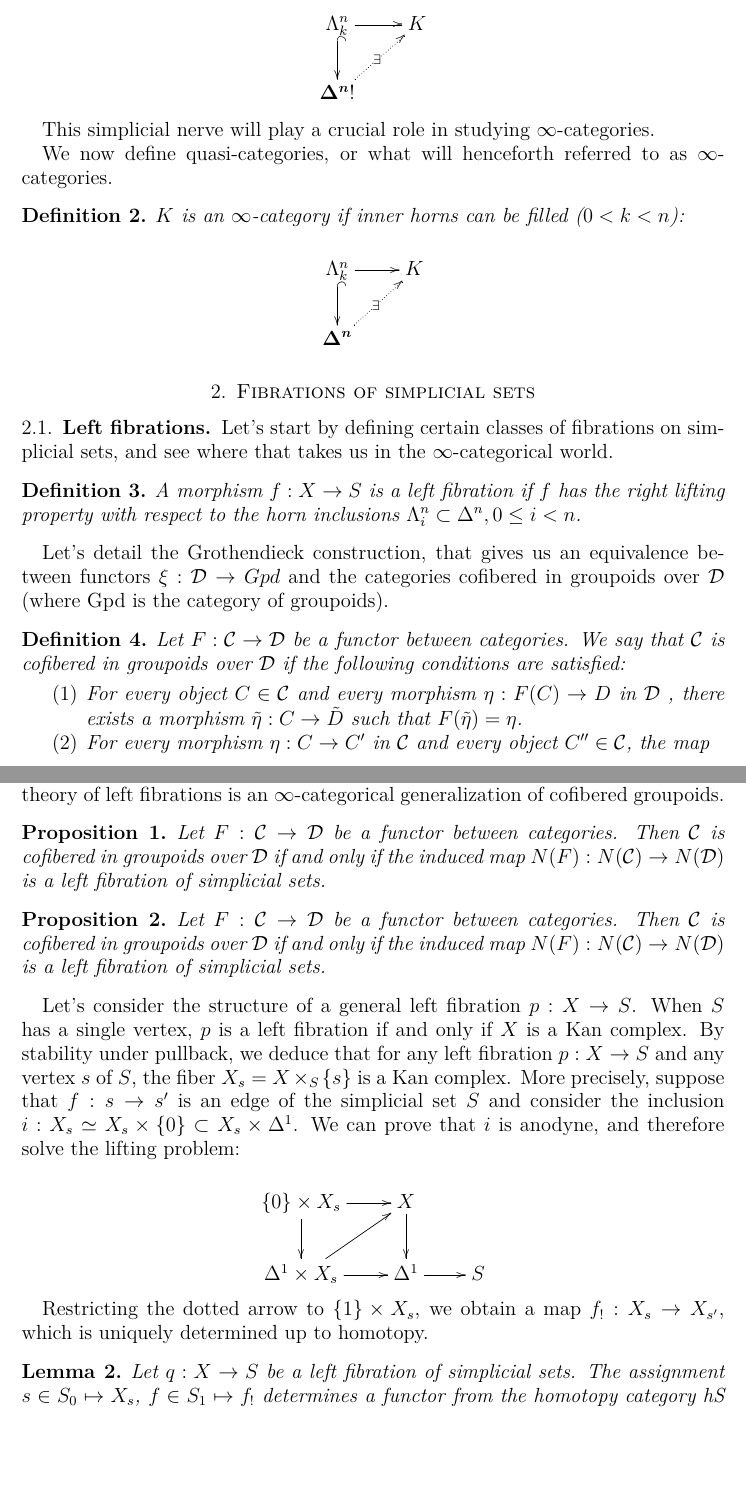
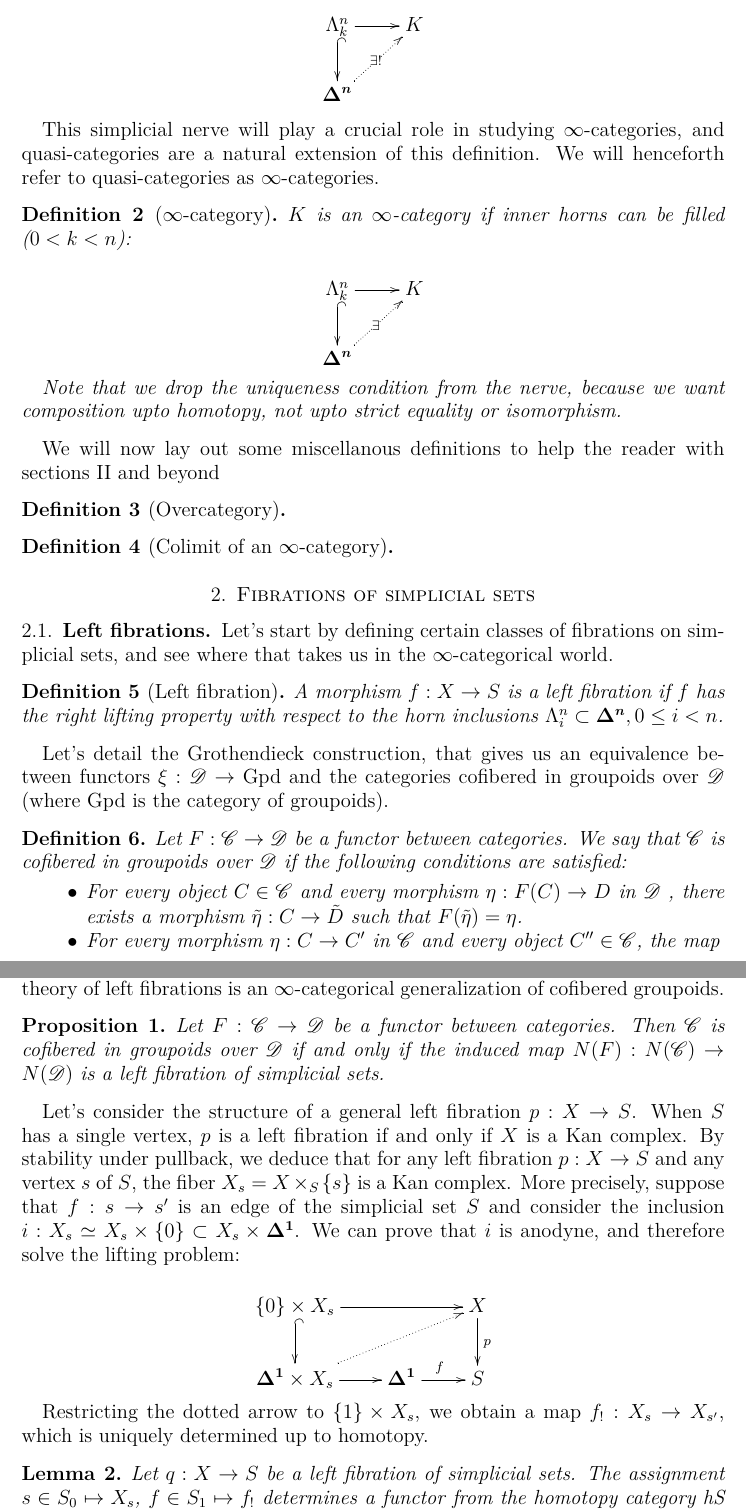
Before and after one commit to artagnon/terra, a LaTeX paper (expose.tex): two parts of pages 2 and 3 of 5, joined at a grey line, cut so that both start at the same text, the shorter picture padded with empty space. Compiled offline with pdfLaTeX.

Commit message:
Clean up; think about what's needed for §1.

```diff
--- a/expose.tex
+++ b/expose.tex
@@ -5,12 +5,16 @@
 \usepackage[utf8]{inputenc}
 \usepackage[T1]{fontenc}
 \newcommand{\8}{\infty}
+\newcommand{\C}{\mathscr{C}}
+\newcommand{\D}{\mathscr{D}}
+\renewcommand{\H}{\mathcal{H}}
 \newcommand{\Horn}[2]{\Lambda^{#1}_{#2}}
 \newcommand{\Simplex}[1]{\boldsymbol{\Delta^{#1}}}
 \newcommand{\SSet}{\text{Set}_{\boldsymbol{\Delta}}}
-\newcommand{\HCal}{\mathcal{H}}
 \newcommand{\op}[1]{{#1}^{\text{op}}}
-\newcommand{\Set}[1]{\text{Set}}
+\newcommand{\Pt}[1]{\{{#1}\}}
+\newcommand{\Set}{\text{Set}}
+\newcommand{\Gpd}{\text{Gpd}}
 \newtheorem{definition}{Definition}
 \newtheorem{lemma}{Lemma}
 \newtheorem{proposition}{Proposition}
@@ -49,18 +53,16 @@ We start with the definition of the never functor.
   $$
     \begin{xy}
       \xymatrix{
-        \Horn{n}{k}\ar[r]\ar@{^{(}->}[d] & K \\
-        \Simplex{n}\ar@{.>}[ur]|\exists! &
+      \Horn{n}{k}\ar[r]\ar@{^{(}->}[d] & K \\
+      \Simplex{n}\ar@{.>}[ur]|{\exists!} &
       }
     \end{xy}
   $$
 \end{lemma}
 
-This simplicial nerve will play a crucial role in studying $\8$-categories.
+This simplicial nerve will play a crucial role in studying $\8$-categories, and quasi-categories are a natural extension of this definition. We will henceforth refer to quasi-categories as $\8$-categories.
 
-We now define quasi-categories, or what will henceforth referred to as $\8$-categories.
-
-\begin{definition}
+\begin{definition}[$\8$-category]
   $K$ is an $\8$-category if inner horns can be filled ($0 < k < n$):
 
   $$
@@ -71,6 +73,16 @@ We now define quasi-categories, or what will henceforth referred to as $\8$-cate
       }
     \end{xy}
   $$
+
+  Note that we drop the uniqueness condition from the nerve, because we want composition upto homotopy, not upto strict equality or isomorphism.
+\end{definition}
+
+We will now lay out some miscellanous definitions to help the reader with sections II and beyond
+
+\begin{definition}[Overcategory]
+\end{definition}
+
+\begin{definition}[Colimit of an $\8$-category]
 \end{definition}
 
 \section{Fibrations of simplicial sets}
@@ -78,20 +90,20 @@ We now define quasi-categories, or what will henceforth referred to as $\8$-cate
 \subsection{Left fibrations}
 Let's start by defining certain classes of fibrations on simplicial sets, and see where that takes us in the $\8$-categorical world.
 
-\begin{definition}
-  A morphism $f:X\rightarrow S$ is a left fibration if $f$ has the right lifting property with respect to the horn inclusions $\Lambda_i^n\subset \Delta^n, 0\leq i < n$.
+\begin{definition}[Left fibration]
+  A morphism $f:X\rightarrow S$ is a left fibration if $f$ has the right lifting property with respect to the horn inclusions $\Lambda_i^n\subset \Simplex{n}, 0\leq i < n$.
 \end{definition}
 
-Let's detail the Grothendieck construction, that gives us an equivalence between functors $\xi:\mathcal{D}\rightarrow Gpd$ and the categories cofibered in groupoids over $\mathcal{D}$ (where Gpd is the category of groupoids).
+Let's detail the Grothendieck construction, that gives us an equivalence between functors $\xi : \D\rightarrow \Gpd$ and the categories cofibered in groupoids over $\D$ (where $\Gpd$ is the category of groupoids).
 
 \begin{definition}
-  Let $F:\mathcal{C}\rightarrow \mathcal{D}$ be a functor between categories. We say that $\mathcal{C}$ is cofibered in groupoids over $\mathcal{D}$
+  Let $F:\C\rightarrow \D$ be a functor between categories. We say that $\C$ is cofibered in groupoids over $\D$
   if the following conditions are satisfied:
   \begin{itemize}
-    \item[(1)] For every object $C\in\mathcal{C}$ and every morphism $\eta:F(C)\rightarrow D$ in $\mathcal{D}$ , there exists a morphism $\tilde{\eta} : C \rightarrow \tilde{D}$ such that $F(\tilde{\eta}) = \eta$.
-    \item[(2)] For every morphism $\eta: C\rightarrow C'$ in $\mathcal{C}$ and every object $C''\in\mathcal{C}$, the map
+    \item For every object $C \in \C$ and every morphism $\eta: F(C) \rightarrow D$ in $\D$ , there exists a morphism $\tilde{\eta} : C \rightarrow \tilde{D}$ such that $F(\tilde{\eta}) = \eta$.
+    \item For every morphism $\eta: C \rightarrow C'$ in $\C$ and every object $C'' \in \C$, the map
           $$
-            Hom_\mathcal{C}(C',C'')\rightarrow Hom_\mathcal{C}(C,C'')\times_{Hom_\mathcal{D}(F(C),F(C''))}Hom_\mathcal{D}(F(C'),F(C'')))
+            Hom_\C(C',C'')\rightarrow Hom_\C(C,C'') \times_{Hom_\D(F(C),F(C''))} Hom_\D(F(C'),F(C'')))
           $$
           is bijective.
   \end{itemize}
@@ -108,28 +120,24 @@ There is a forgetful functor $F:\mathcal{C}_X \rightarrow\mathcal{D}$, which car
 
-It so happens that this construction provides an equivalence between functors $\xi:\mathcal{D}\rightarrow Gpd$ and the categories cofibered in groupoids over $\mathcal{D}$. Let's see how the theory of left fibrations is an $\8$-categorical generalization of cofibered groupoids.
+It so happens that this construction provides an equivalence between functors $\xi : \D \rightarrow \Gpd$ and the categories cofibered in groupoids over $\D$. Let's see how the theory of left fibrations is an $\8$-categorical generalization of cofibered groupoids.
 
 \begin{proposition}
-  Let $F:\mathcal{C}\rightarrow\mathcal{D}$ be a functor between categories. Then $\mathcal{C}$ is cofibered in groupoids over $\mathcal{D}$  if and only if the induced map $N(F):N(\mathcal{C})\rightarrow N(\mathcal{D})$ is a left fibration of simplicial sets.
+  Let $F:\C\rightarrow\D$ be a functor between categories. Then $\C$ is cofibered in groupoids over $\D$  if and only if the induced map $N(F):N(\C)\rightarrow N(\D)$ is a left fibration of simplicial sets.
 \end{proposition}
 
-\begin{proposition}
-  Let $F:\mathcal{C}\rightarrow\mathcal{D}$ be a functor between categories. Then $\mathcal{C}$ is cofibered in groupoids over $\mathcal{D}$  if and only if the induced map $N(F):N(\mathcal{C})\rightarrow N(\mathcal{D})$ is a left fibration of simplicial sets.
-\end{proposition}
-
-Let's consider the structure of a general left fibration $p:X\rightarrow S$. When $S$ has a single vertex, $p$ is a left fibration if and only if $X$ is a Kan complex. By stability under pullback, we deduce that for any left fibration $p:X\rightarrow S$ and any vertex $s$ of $S$, the fiber $X_s = X\times_S\{s\}$ is a Kan complex. More precisely, suppose that $f:s\rightarrow s'$ is an edge of the simplicial set $S$ and consider the inclusion $i:X_s\simeq X_s\times\{0\} \subset X_s\times \Delta^1$. We can prove that $i$ is anodyne, and therefore solve the lifting problem:
+Let's consider the structure of a general left fibration $p: X \rightarrow S$. When $S$ has a single vertex, $p$ is a left fibration if and only if $X$ is a Kan complex. By stability under pullback, we deduce that for any left fibration $p: X \rightarrow S$ and any vertex $s$ of $S$, the fiber $X_s = X\times_S\{s\}$ is a Kan complex. More precisely, suppose that $f: s\rightarrow s'$ is an edge of the simplicial set $S$ and consider the inclusion $i : X_s \simeq X_s \times \Pt{0} \subset X_s \times \Simplex{1}$. We can prove that $i$ is anodyne, and therefore solve the lifting problem:
 
 $$
   \begin{xy}
     \xymatrix{
-      \{0\}\times X_s\ar[r]\ar[d] & X \ar[d] &\\
-      \Delta^1\times X_s\ar[r]\ar[ur] & \Delta^1\ar[r] & S
+      \Pt{0}\times X_s\ar[rr]\ar@{^{(}->}[d] && X \ar[d]^p \\
+      \Simplex{1} \times X_s\ar[r]\ar@{.>}[urr] & \Simplex{1}\ar[r]^f & S
     }
   \end{xy}
 $$
 
-Restricting the dotted arrow to $\{1\}\times X_s$, we obtain a map $f_!:X_s\rightarrow X_{s'}$, which is uniquely determined up to homotopy.
+Restricting the dotted arrow to $\Pt{1} \times X_s$, we obtain a map $f_!:X_s\rightarrow X_{s'}$, which is uniquely determined up to homotopy.
 
 \begin{lemma}
-  Let $q : X \rightarrow S$ be a left fibration of simplicial sets. The assignment $s \in S_0 \mapsto X_s$, $f \in S_1 \mapsto f_!$ determines a functor from the homotopy category $\text{hS}$ into the homotopy category $\HCal$ of spaces.
+  Let $q : X \rightarrow S$ be a left fibration of simplicial sets. The assignment $s \in S_0 \mapsto X_s$, $f \in S_1 \mapsto f_!$ determines a functor from the homotopy category $\text{hS}$ into the homotopy category $\H$ of spaces.
 \end{lemma}
 
```
Also changed, not shown: expose.tex (33 more changed lines), 1 other file.
